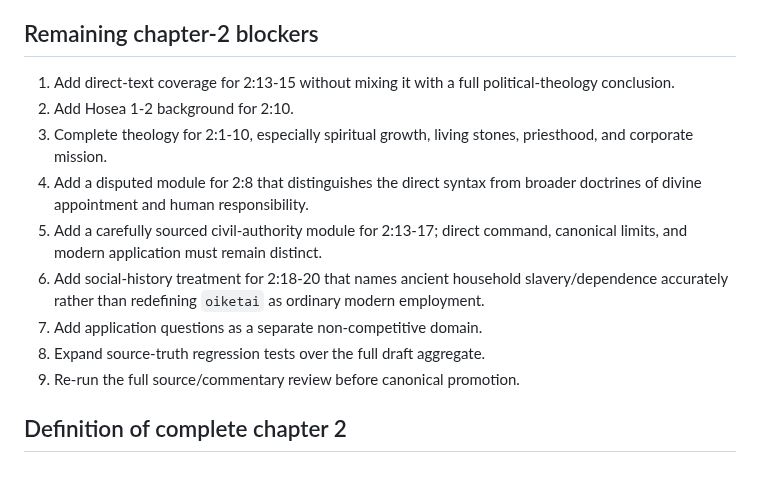
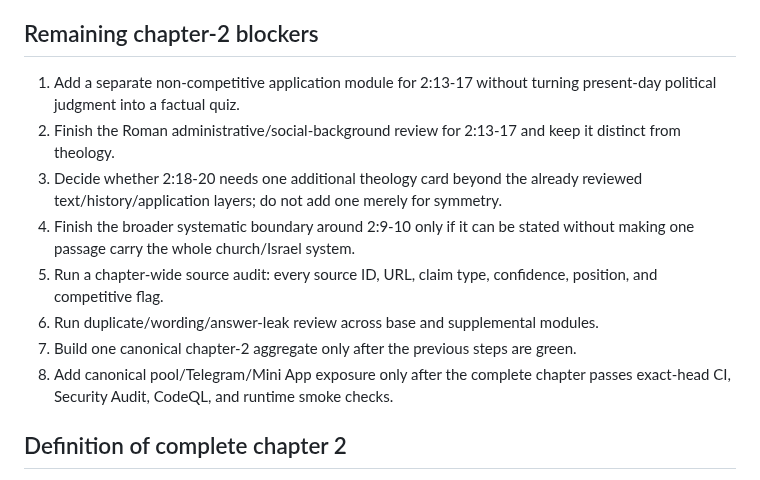
Before and after one commit to FedorMilovanov/bible-bot, a Markdown page: docs/CHAPTER2_COVERAGE.md, the part around one of its changes. Rendered like a GitHub page.

Commit message:
Synchronize chapter 2 coverage with reviewed tree

```diff
--- a/docs/CHAPTER2_COVERAGE.md
+++ b/docs/CHAPTER2_COVERAGE.md
@@ -39,15 +38,14 @@ The chapter remains intentionally absent from `POOL_REGISTRY`. Do not expose a p
 
 ## Remaining chapter-2 blockers
 
-1. Add direct-text coverage for 2:13-15 without mixing it with a full political-theology conclusion.
-2. Add Hosea 1-2 background for 2:10.
-3. Complete theology for 2:1-10, especially spiritual growth, living stones, priesthood, and corporate mission.
-4. Add a disputed module for 2:8 that distinguishes the direct syntax from broader doctrines of divine appointment and human responsibility.
-5. Add a carefully sourced civil-authority module for 2:13-17; direct command, canonical limits, and modern application must remain distinct.
-6. Add social-history treatment for 2:18-20 that names ancient household slavery/dependence accurately rather than redefining `oiketai` as ordinary modern employment.
-7. Add application questions as a separate non-competitive domain.
-8. Expand source-truth regression tests over the full draft aggregate.
-9. Re-run the full source/commentary review before canonical promotion.
+1. Add a separate non-competitive application module for 2:13-17 without turning present-day political judgment into a factual quiz.
+2. Finish the Roman administrative/social-background review for 2:13-17 and keep it distinct from theology.
+3. Decide whether 2:18-20 needs one additional theology card beyond the already reviewed text/history/application layers; do not add one merely for symmetry.
+4. Finish the broader systematic boundary around 2:9-10 only if it can be stated without making one passage carry the whole church/Israel system.
+5. Run a chapter-wide source audit: every source ID, URL, claim type, confidence, position, and competitive flag.
+6. Run duplicate/wording/answer-leak review across base and supplemental modules.
+7. Build one canonical chapter-2 aggregate only after the previous steps are green.
+8. Add canonical pool/Telegram/Mini App exposure only after the complete chapter passes exact-head CI, Security Audit, CodeQL, and runtime smoke checks.
 
 ## Definition of complete chapter 2
 
```
Also changed, not shown: other parts of docs/CHAPTER2_COVERAGE.md (+22 -23 lines).
